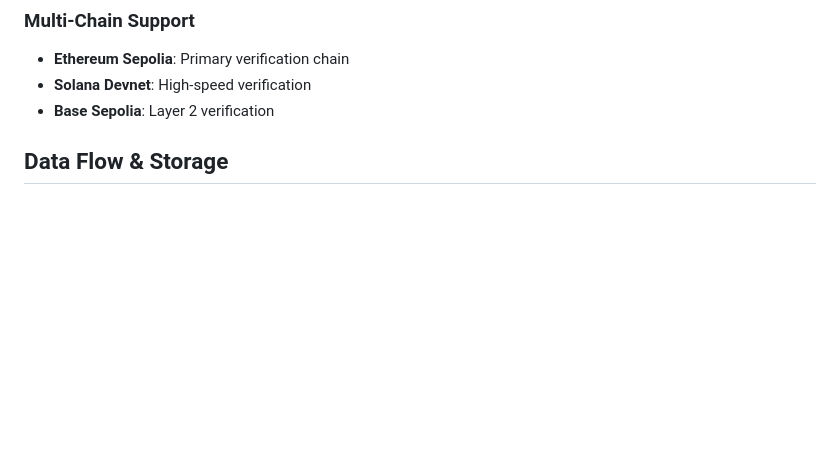
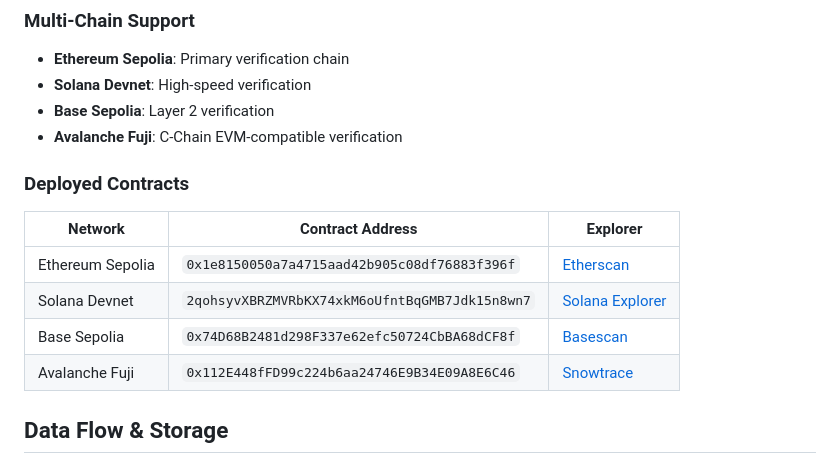
Before and after one commit to ICME-Lab/verifiable-agent-kit, a Markdown page: docs/TECHNICAL_ARCHITECTURE.md, the part around the change. GitHub-like rendering; blank space fills up the shorter version.

```diff
--- a/docs/TECHNICAL_ARCHITECTURE.md
+++ b/docs/TECHNICAL_ARCHITECTURE.md
@@ -204,6 +204,16 @@ pub struct ProofAccount {
 - **Ethereum Sepolia**: Primary verification chain
 - **Solana Devnet**: High-speed verification
 - **Base Sepolia**: Layer 2 verification
+- **Avalanche Fuji**: C-Chain EVM-compatible verification
+
+### Deployed Contracts
+
+| Network | Contract Address | Explorer |
+|---------|-----------------|----------|
+| Ethereum Sepolia | `0x1e8150050a7a4715aad42b905c08df76883f396f` | [Etherscan](https://sepolia.etherscan.io/address/0x1e8150050a7a4715aad42b905c08df76883f396f) |
+| Solana Devnet | `2qohsyvXBRZMVRbKX74xkM6oUfntBqGMB7Jdk15n8wn7` | [Solana Explorer](https://explorer.solana.com/address/2qohsyvXBRZMVRbKX74xkM6oUfntBqGMB7Jdk15n8wn7?cluster=devnet) |
+| Base Sepolia | `0x74D68B2481d298F337e62efc50724CbBA68dCF8f` | [Basescan](https://sepolia.basescan.org/address/0x74D68B2481d298F337e62efc50724CbBA68dCF8f) |
+| Avalanche Fuji | `0x112E448fFD99c224b6aa24746E9B34E09A8E6C46` | [Snowtrace](https://testnet.snowtrace.io/address/0x112E448fFD99c224b6aa24746E9B34E09A8E6C46) |
 
 ## Data Flow & Storage
 
```
Also changed, not shown: docs/README.md (added, +93 -0 lines).
